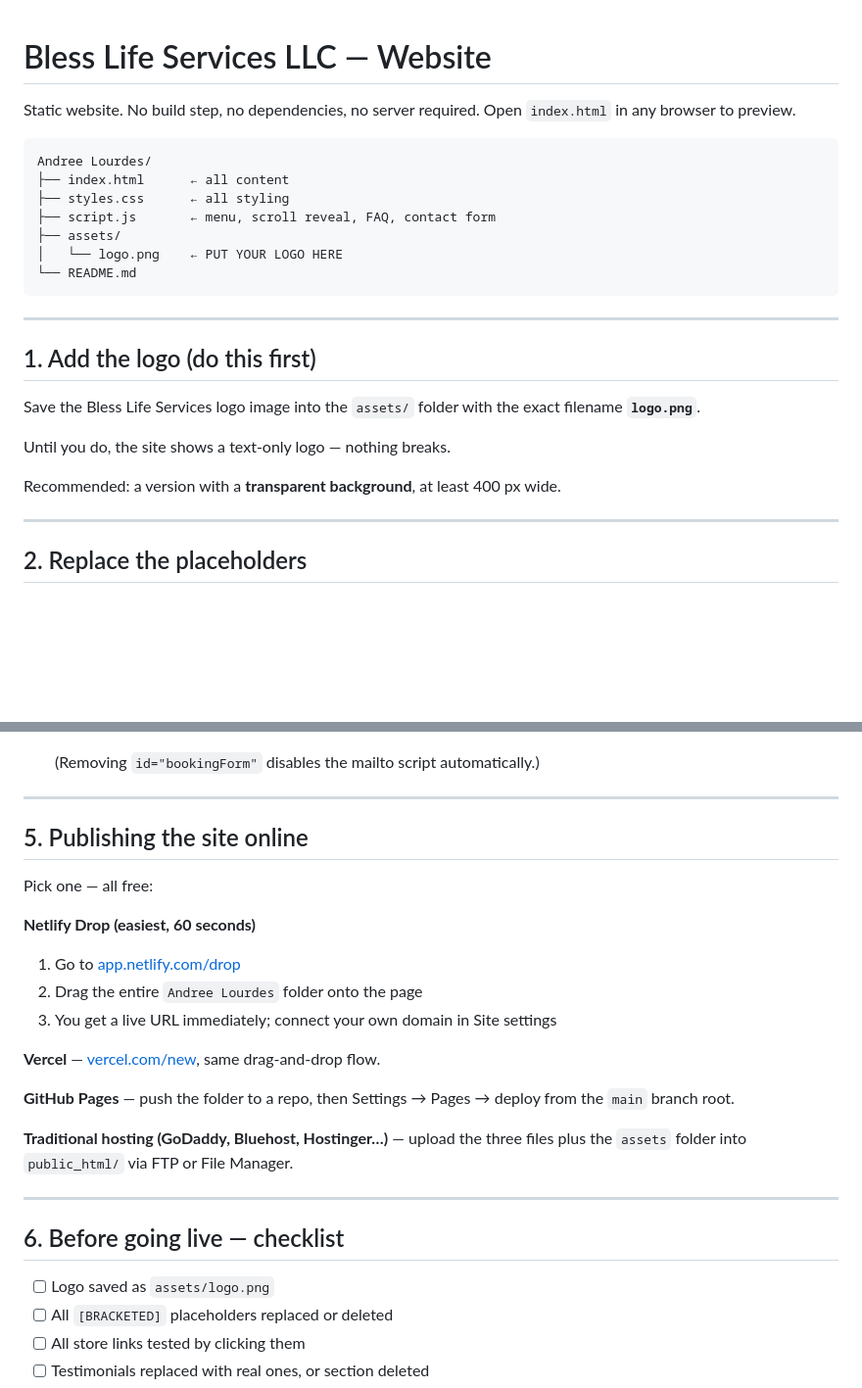
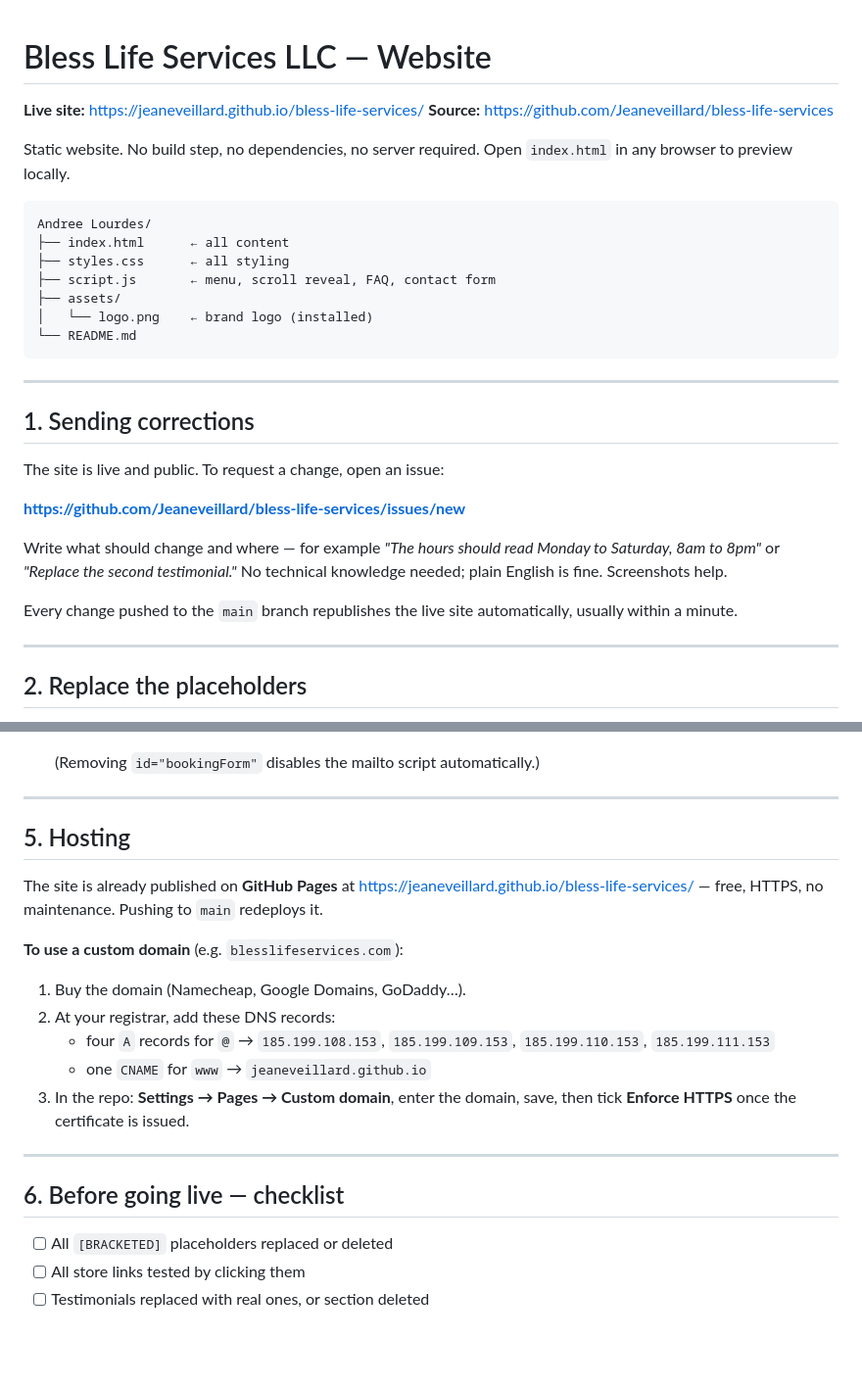
Before and after one commit to Jeaneveillard/bless-life-services, a Markdown page: README.md, 2 parts joined by grey strips. Shown at 98% size. Rendered like a GitHub page; blank space fills up the shorter version.

Commit message:
Document the live URL and the corrections workflow
Point the README at the published GitHub Pages site, explain how to file
a change request as an issue, and replace the now-moot hosting options
with custom-domain DNS setup.

Co-Authored-By: Claude Opus 5 <noreply@anthropic.com>

````diff
--- a/README.md
+++ b/README.md
@@ -1,7 +1,10 @@
 # Bless Life Services LLC — Website
 
+**Live site:** https://jeaneveillard.github.io/bless-life-services/
+**Source:** https://github.com/Jeaneveillard/bless-life-services
+
 Static website. No build step, no dependencies, no server required.
-Open `index.html` in any browser to preview.
+Open `index.html` in any browser to preview locally.
 
 ```
 Andree Lourdes/
@@ -9,20 +12,24 @@ Andree Lourdes/
 ├── styles.css      ← all styling
 ├── script.js       ← menu, scroll reveal, FAQ, contact form
 ├── assets/
-│   └── logo.png    ← PUT YOUR LOGO HERE
+│   └── logo.png    ← brand logo (installed)
 └── README.md
 ```
 
 ---
 
-## 1. Add the logo (do this first)
+## 1. Sending corrections
 
-Save the Bless Life Services logo image into the `assets/` folder with the
-exact filename **`logo.png`**.
+The site is live and public. To request a change, open an issue:
 
-Until you do, the site shows a text-only logo — nothing breaks.
+**https://github.com/Jeaneveillard/bless-life-services/issues/new**
 
-Recommended: a version with a **transparent background**, at least 400 px wide.
+Write what should change and where — for example *"The hours should read
+Monday to Saturday, 8am to 8pm"* or *"Replace the second testimonial."*
+No technical knowledge needed; plain English is fine. Screenshots help.
+
+Every change pushed to the `main` branch republishes the live site
+automatically, usually within a minute.
 
 ---
 
@@ -92,28 +99,26 @@ setup, but the visitor must click "Send" in their own mail app.
 
 ---
 
-## 5. Publishing the site online
+## 5. Hosting
 
-Pick one — all free:
+The site is already published on **GitHub Pages** at
+https://jeaneveillard.github.io/bless-life-services/ — free, HTTPS, no
+maintenance. Pushing to `main` redeploys it.
 
-**Netlify Drop (easiest, 60 seconds)**
-1. Go to [app.netlify.com/drop](https://app.netlify.com/drop)
-2. Drag the entire `Andree Lourdes` folder onto the page
-3. You get a live URL immediately; connect your own domain in Site settings
+**To use a custom domain** (e.g. `blesslifeservices.com`):
 
-**Vercel** — [vercel.com/new](https://vercel.com/new), same drag-and-drop flow.
-
-**GitHub Pages** — push the folder to a repo, then Settings → Pages → deploy
-from the `main` branch root.
-
-**Traditional hosting (GoDaddy, Bluehost, Hostinger…)** — upload the three
-files plus the `assets` folder into `public_html/` via FTP or File Manager.
+1. Buy the domain (Namecheap, Google Domains, GoDaddy…).
+2. At your registrar, add these DNS records:
+   - four `A` records for `@` → `185.199.108.153`, `185.199.109.153`,
+     `185.199.110.153`, `185.199.111.153`
+   - one `CNAME` for `www` → `jeaneveillard.github.io`
+3. In the repo: **Settings → Pages → Custom domain**, enter the domain, save,
+   then tick **Enforce HTTPS** once the certificate is issued.
 
 ---
 
 ## 6. Before going live — checklist
 
-- [ ] Logo saved as `assets/logo.png`
 - [ ] All `[BRACKETED]` placeholders replaced or deleted
 - [ ] All store links tested by clicking them
 - [ ] Testimonials replaced with real ones, or section deleted
````
